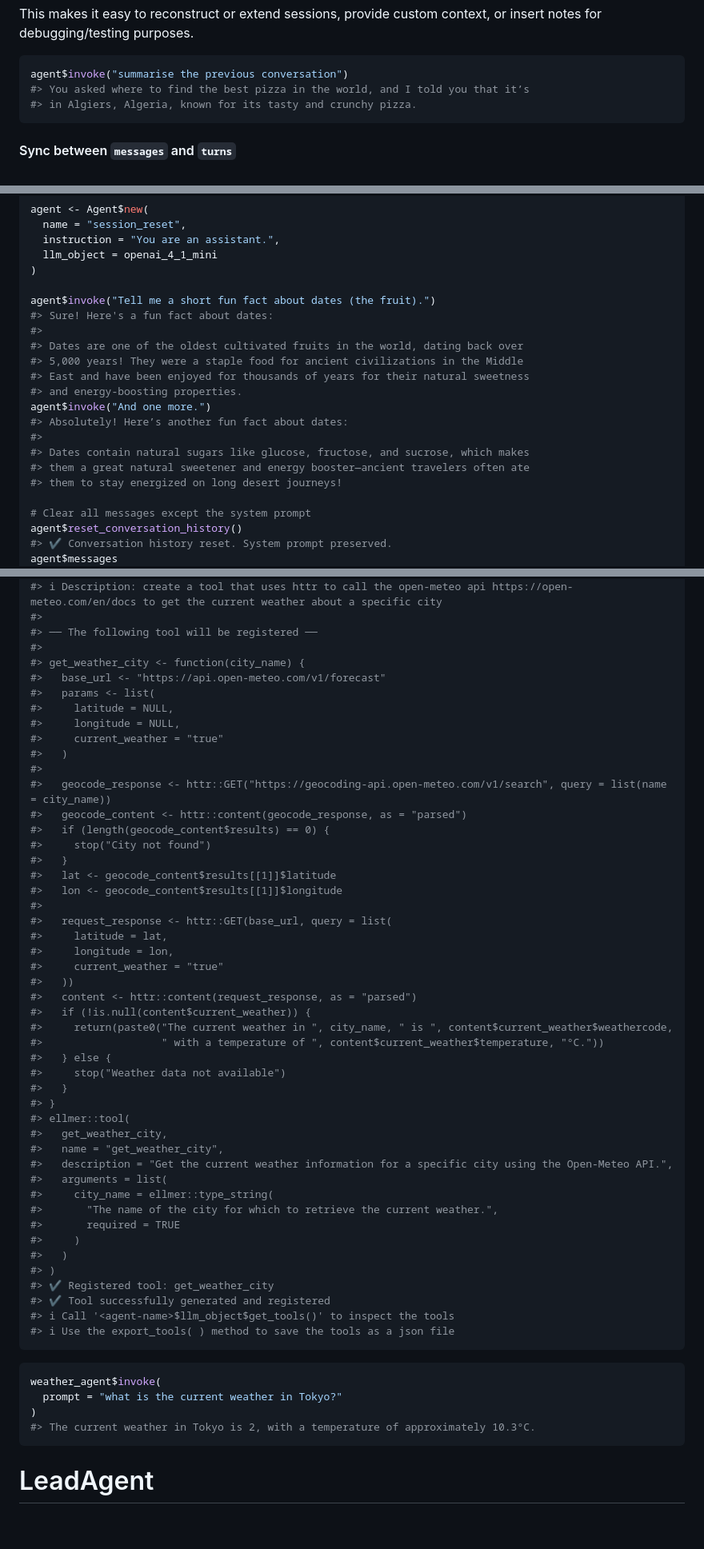
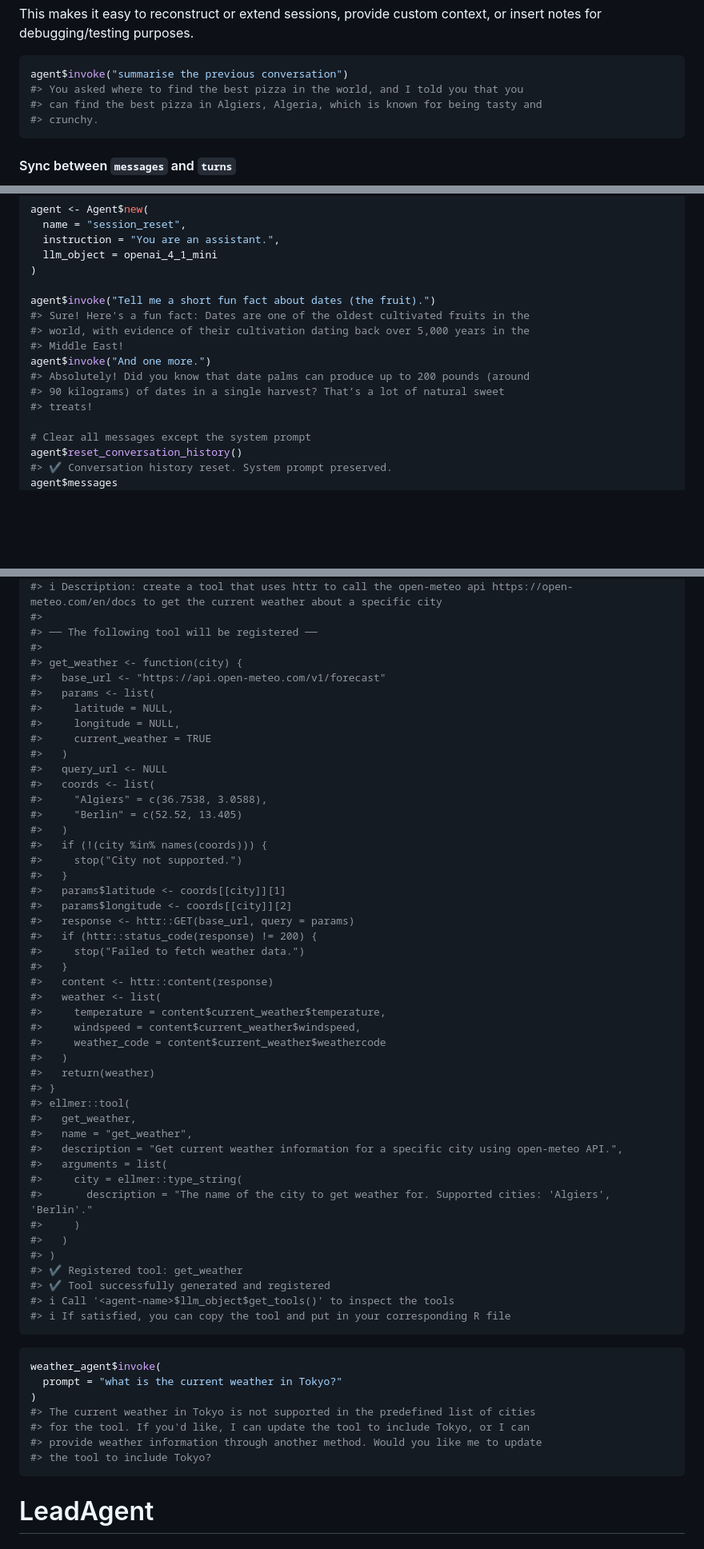
Before and after one commit to feddelegrand7/mini007, a Markdown page: README.md, 3 parts joined by grey strips. Shown at 80% size. Rendered like a GitHub page; blank space fills up the shorter version.

````diff
--- a/README.md
+++ b/README.md
@@ -350,8 +350,9 @@ context, or insert notes for debugging/testing purposes.
 
 ``` r
 agent$invoke("summarise the previous conversation")
-#> You asked where to find the best pizza in the world, and I told you that it’s
-#> in Algiers, Algeria, known for its tasty and crunchy pizza.
+#> You asked where to find the best pizza in the world, and I told you that you
+#> can find the best pizza in Algiers, Algeria, which is known for being tasty and
+#> crunchy.
 ```
 
 #### Sync between `messages` and `turns`
@@ -439,18 +440,13 @@ agent <- Agent$new(
 )
 
 agent$invoke("Tell me a short fun fact about dates (the fruit).")
-#> Sure! Here's a fun fact about dates:
-#>
-#> Dates are one of the oldest cultivated fruits in the world, dating back over
-#> 5,000 years! They were a staple food for ancient civilizations in the Middle
-#> East and have been enjoyed for thousands of years for their natural sweetness
-#> and energy-boosting properties.
+#> Sure! Here's a fun fact: Dates are one of the oldest cultivated fruits in the
+#> world, with evidence of their cultivation dating back over 5,000 years in the
+#> Middle East!
 agent$invoke("And one more.")
-#> Absolutely! Here’s another fun fact about dates:
-#>
-#> Dates contain natural sugars like glucose, fructose, and sucrose, which makes
-#> them a great natural sweetener and energy booster—ancient travelers often ate
-#> them to stay energized on long desert journeys!
+#> Absolutely! Did you know that date palms can produce up to 200 pounds (around
+#> 90 kilograms) of dates in a single harvest? That’s a lot of natural sweet
+#> treats!
 
 # Clear all messages except the system prompt
 agent$reset_conversation_history()
@@ -987,57 +983,59 @@ weather_agent$generate_and_register_tool(
 #>
 #> ── The following tool will be registered ──
 #>
-#> get_weather_city <- function(city_name) {
+#> get_weather <- function(city) {
 #>   base_url <- "https://api.open-meteo.com/v1/forecast"
 #>   params <- list(
 #>     latitude = NULL,
 #>     longitude = NULL,
-#>     current_weather = "true"
+#>     current_weather = TRUE
 #>   )
-#>
-#>   geocode_response <- httr::GET("https://geocoding-api.open-meteo.com/v1/search", query = list(name = city_name))
-#>   geocode_content <- httr::content(geocode_response, as = "parsed")
-#>   if (length(geocode_content$results) == 0) {
-#>     stop("City not found")
+#>   query_url <- NULL
+#>   coords <- list(
+#>     "Algiers" = c(36.7538, 3.0588),
+#>     "Berlin" = c(52.52, 13.405)
+#>   )
+#>   if (!(city %in% names(coords))) {
+#>     stop("City not supported.")
 #>   }
-#>   lat <- geocode_content$results[[1]]$latitude
-#>   lon <- geocode_content$results[[1]]$longitude
-#>
-#>   request_response <- httr::GET(base_url, query = list(
-#>     latitude = lat,
-#>     longitude = lon,
-#>     current_weather = "true"
-#>   ))
-#>   content <- httr::content(request_response, as = "parsed")
-#>   if (!is.null(content$current_weather)) {
-#>     return(paste0("The current weather in ", city_name, " is ", content$current_weather$weathercode,
-#>                   " with a temperature of ", content$current_weather$temperature, "°C."))
-#>   } else {
-#>     stop("Weather data not available")
+#>   params$latitude <- coords[[city]][1]
+#>   params$longitude <- coords[[city]][2]
+#>   response <- httr::GET(base_url, query = params)
+#>   if (httr::status_code(response) != 200) {
+#>     stop("Failed to fetch weather data.")
 #>   }
+#>   content <- httr::content(response)
+#>   weather <- list(
+#>     temperature = content$current_weather$temperature,
+#>     windspeed = content$current_weather$windspeed,
+#>     weather_code = content$current_weather$weathercode
+#>   )
+#>   return(weather)
 #> }
 #> ellmer::tool(
-#>   get_weather_city,
-#>   name = "get_weather_city",
-#>   description = "Get the current weather information for a specific city using the Open-Meteo API.",
+#>   get_weather,
+#>   name = "get_weather",
+#>   description = "Get current weather information for a specific city using open-meteo API.",
 #>   arguments = list(
-#>     city_name = ellmer::type_string(
-#>       "The name of the city for which to retrieve the current weather.",
-#>       required = TRUE
+#>     city = ellmer::type_string(
+#>       description = "The name of the city to get weather for. Supported cities: 'Algiers', 'Berlin'."
 #>     )
 #>   )
 #> )
-#> ✔ Registered tool: get_weather_city
+#> ✔ Registered tool: get_weather
 #> ✔ Tool successfully generated and registered
 #> ℹ Call '<agent-name>$llm_object$get_tools()' to inspect the tools
-#> ℹ Use the export_tools( ) method to save the tools as a json file
+#> ℹ If satisfied, you can copy the tool and put in your corresponding R file
 ```
 
 ``` r
 weather_agent$invoke(
   prompt = "what is the current weather in Tokyo?"
 )
-#> The current weather in Tokyo is 2, with a temperature of approximately 10.3°C.
+#> The current weather in Tokyo is not supported in the predefined list of cities
+#> for the tool. If you'd like, I can update the tool to include Tokyo, or I can
+#> provide weather information through another method. Would you like me to update
+#> the tool to include Tokyo?
 ```
 
 # LeadAgent
````
Also changed, not shown: other parts of README.md (+192 -192 lines).
